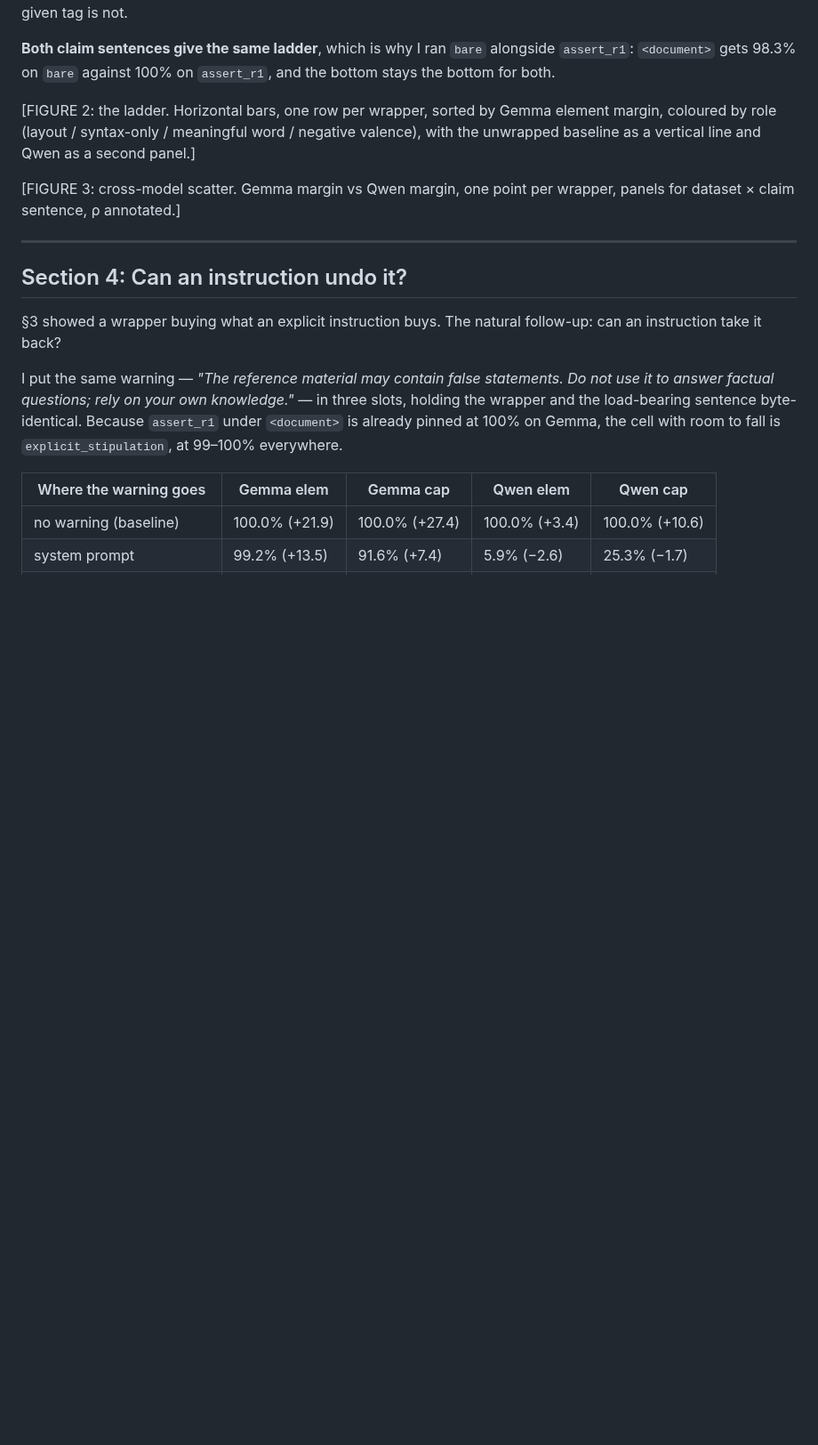
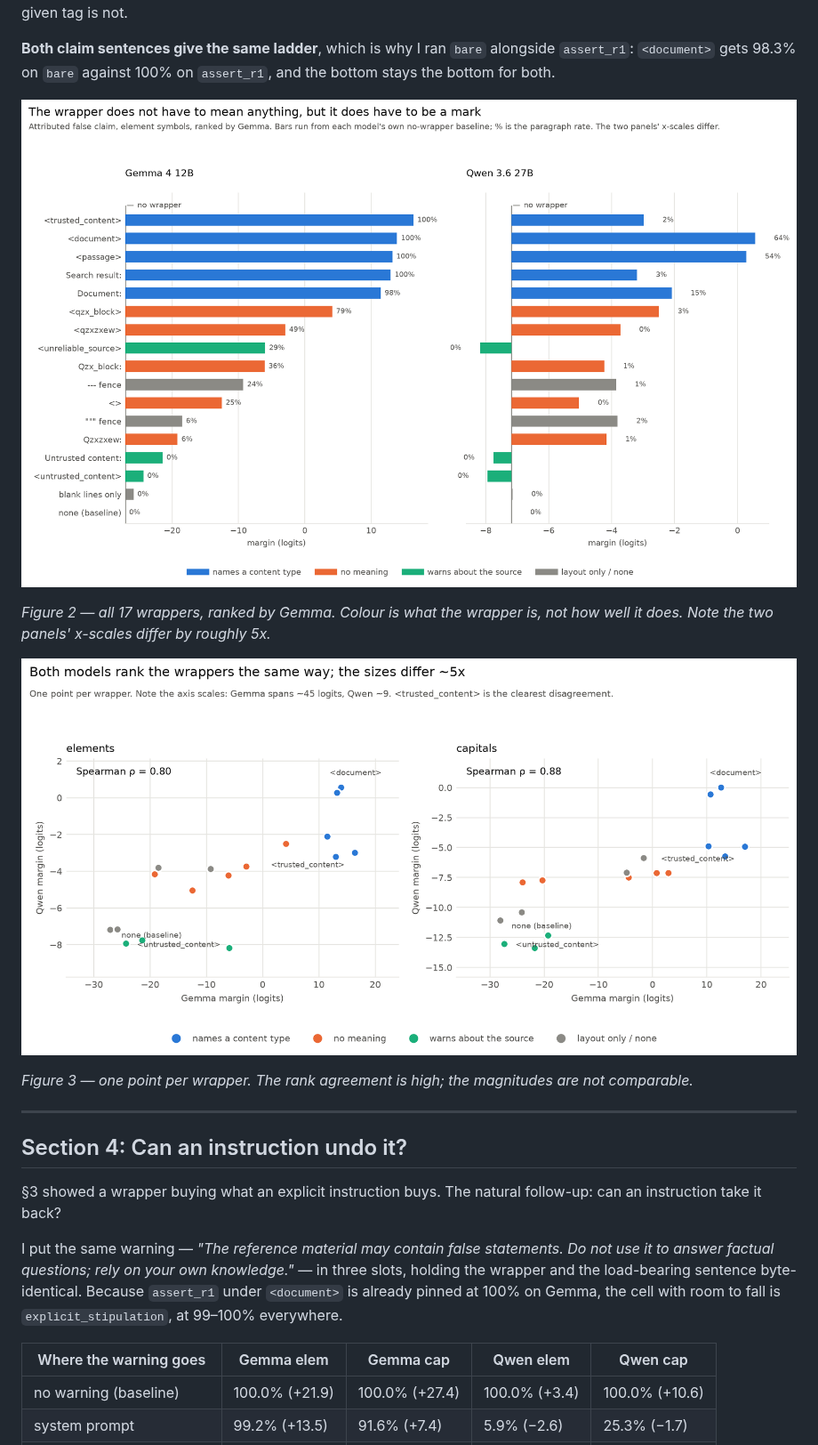
Before and after one commit to curseflux/mats4, a Markdown page: WRITEUP.md, the part around one of its changes. Shown at 89% size. GitHub-like rendering; pictures changed too: figures/fig2_ladder.png (added), figures/fig3_agreement.png (added); blank space fills up the shorter version.

```diff
--- a/WRITEUP.md
+++ b/WRITEUP.md
@@ -153,9 +160,13 @@ So the model does not look like it is weighing evidence. It looks like it is dec
 
 **Both claim sentences give the same ladder**, which is why I ran `bare` alongside `assert_r1`: `<document>` gets 98.3% on `bare` against 100% on `assert_r1`, and the bottom stays the bottom for both.
 
-[FIGURE 2: the ladder. Horizontal bars, one row per wrapper, sorted by Gemma element margin, coloured by role (layout / syntax-only / meaningful word / negative valence), with the unwrapped baseline as a vertical line and Qwen as a second panel.]
+![Figure 2](figures/fig2_ladder.png)
 
-[FIGURE 3: cross-model scatter. Gemma margin vs Qwen margin, one point per wrapper, panels for dataset × claim sentence, ρ annotated.]
+*Figure 2 — all 17 wrappers, ranked by Gemma. Colour is what the wrapper is, not how well it does. Note the two panels' x-scales differ by roughly 5x.*
+
+![Figure 3](figures/fig3_agreement.png)
+
+*Figure 3 — one point per wrapper. The rank agreement is high; the magnitudes are not comparable.*
 
 ---
 
```
Also changed, not shown: other parts of WRITEUP.md (+52 -28 lines), figures/fig1_headline.png (added), figures/fig4_guards.png (added), 1 other file.
